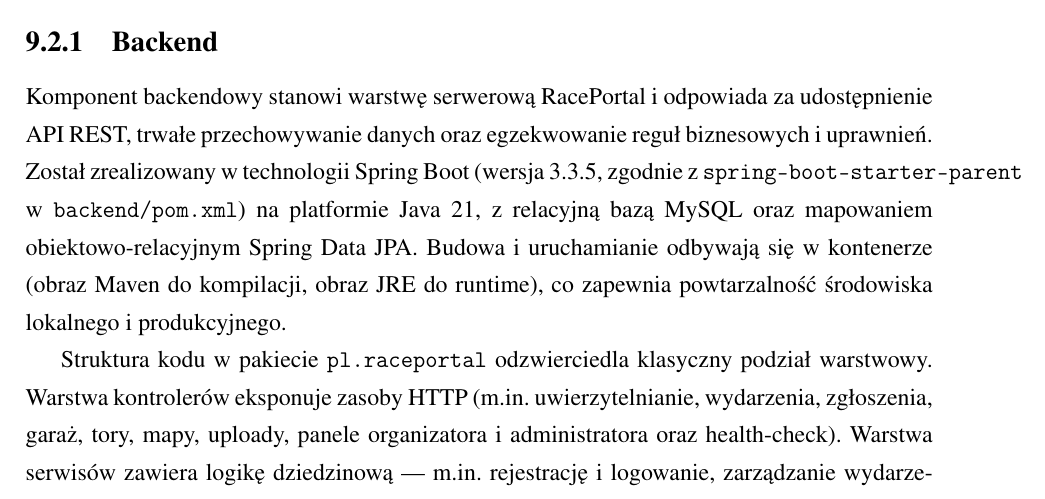
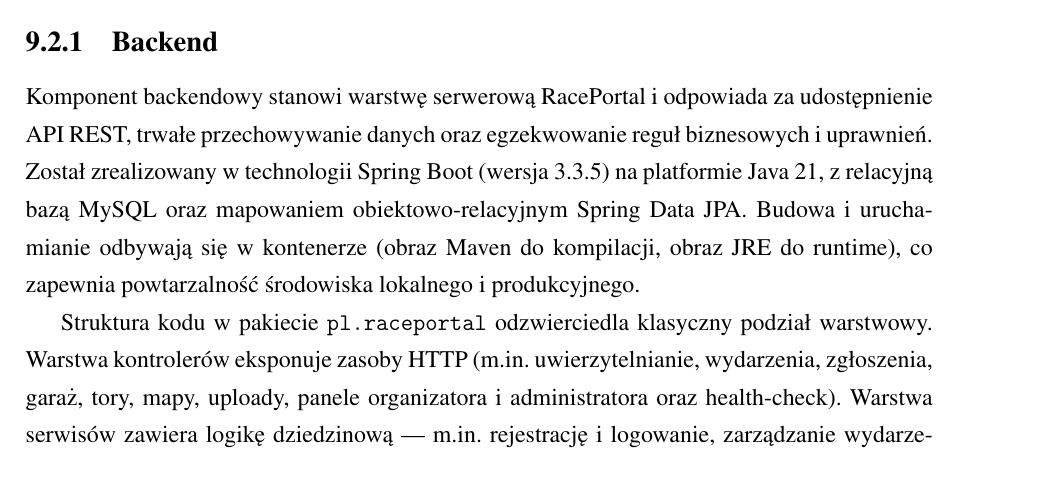
Before and after one commit to Gucio-009/RacePortal, a LaTeX thesis (latex/pjatk_latex-main/RacePortal.tex): part of page 47 of 68, cut so that both start at the same text. Compiled offline with pdfLaTeX.

Commit message:
Uprość zapis wersji Spring Boot do 3.3.5 w §9.2.1.
Co-authored-by: Miłosz Parkitny <MiloszParkitny@users.noreply.github.com>

```diff
--- a/latex/pjatk_latex-main/RacePortal.tex
+++ b/latex/pjatk_latex-main/RacePortal.tex
@@ -466,7 +466,7 @@
 \section{Podział systemu na komponenty}
 \subsection{Backend}
 \label{sec:realizacja-backend}
-Komponent backendowy stanowi warstwę serwerową RacePortal i~odpowiada za udostępnienie API REST, trwałe przechowywanie danych oraz egzekwowanie reguł biznesowych i~uprawnień. Został zrealizowany w~technologii Spring Boot (wersja~3.3.5, zgodnie z~\texttt{spring-boot-starter-parent} w~\texttt{backend/pom.xml}) na platformie Java~21, z~relacyjną bazą MySQL oraz mapowaniem obiektowo-relacyjnym Spring Data JPA. Budowa i~uruchamianie odbywają się w~kontenerze (obraz Maven do kompilacji, obraz JRE do runtime), co zapewnia powtarzalność środowiska lokalnego i~produkcyjnego.
+Komponent backendowy stanowi warstwę serwerową RacePortal i~odpowiada za udostępnienie API REST, trwałe przechowywanie danych oraz egzekwowanie reguł biznesowych i~uprawnień. Został zrealizowany w~technologii Spring Boot (wersja~3.3.5) na platformie Java~21, z~relacyjną bazą MySQL oraz mapowaniem obiektowo-relacyjnym Spring Data JPA. Budowa i~uruchamianie odbywają się w~kontenerze (obraz Maven do kompilacji, obraz JRE do runtime), co zapewnia powtarzalność środowiska lokalnego i~produkcyjnego.
 
 Struktura kodu w~pakiecie \texttt{pl.raceportal} odzwierciedla klasyczny podział warstwowy. Warstwa kontrolerów eksponuje zasoby HTTP (m.in.\ uwierzytelnianie, wydarzenia, zgłoszenia, garaż, tory, mapy, uploady, panele organizatora i~administratora oraz health-check). Warstwa serwisów zawiera logikę dziedzinową --- m.in.\ rejestrację i~logowanie, zarządzanie wydarzeniami, przepływ statusów zgłoszeń, dopasowanie pojazdu do wymagań wydarzenia, powiadomienia e-mail, moderację oraz archiwizację. Warstwa repozytoriów zapewnia dostęp do encji domenowych (użytkownik, pojazd, wydarzenie, zgłoszenie, tor i~encje powiązane). Obiekty DTO oraz walidacja Bean Validation oddzielają kontrakt API od modelu persystencji, a~globalna obsługa wyjątków ujednolica odpowiedzi błędów.
 
```
Also changed, not shown: latex/pjatk_latex-main/RacePortal.pdf.
